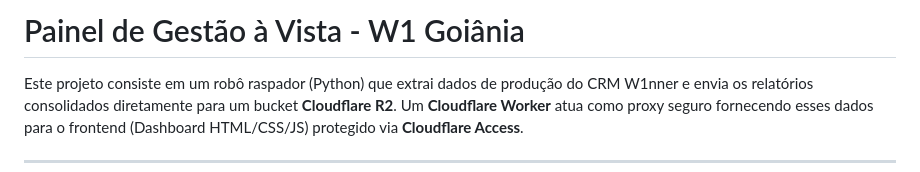
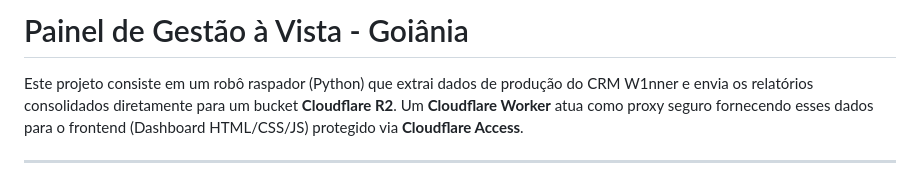
Before and after one commit to officew1goiania/gestaoavista2, a Markdown page: README.md, the part around the change. Drawn GitHub-style.

```diff
--- a/README.md
+++ b/README.md
@@ -1,4 +1,4 @@
-# Painel de Gestão à Vista - W1 Goiânia
+# Painel de Gestão à Vista - Goiânia
 
 Este projeto consiste em um robô raspador (Python) que extrai dados de produção do CRM W1nner e envia os relatórios consolidados diretamente para um bucket **Cloudflare R2**. Um **Cloudflare Worker** atua como proxy seguro fornecendo esses dados para o frontend (Dashboard HTML/CSS/JS) protegido via **Cloudflare Access**.
 
```
